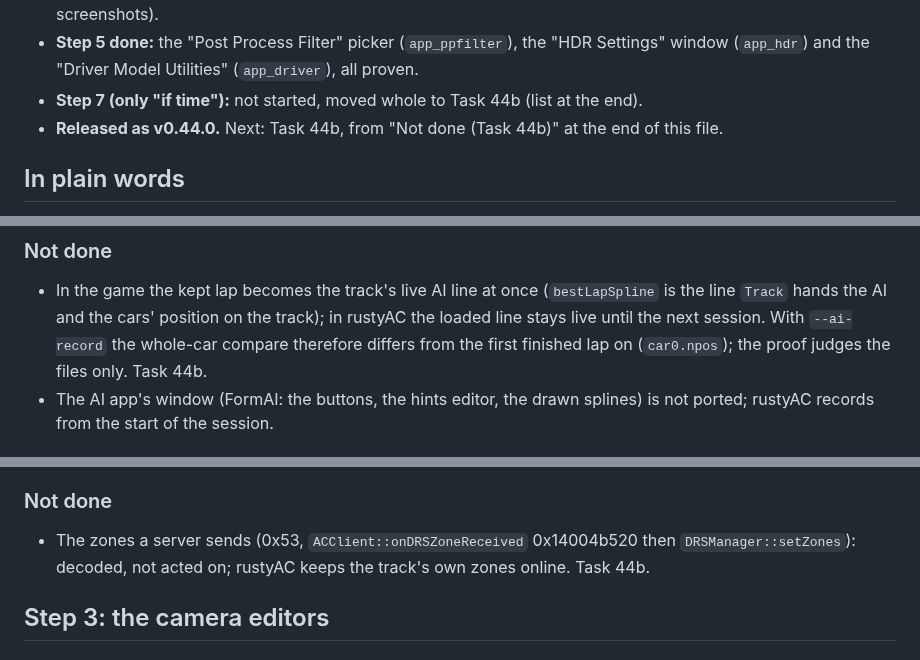
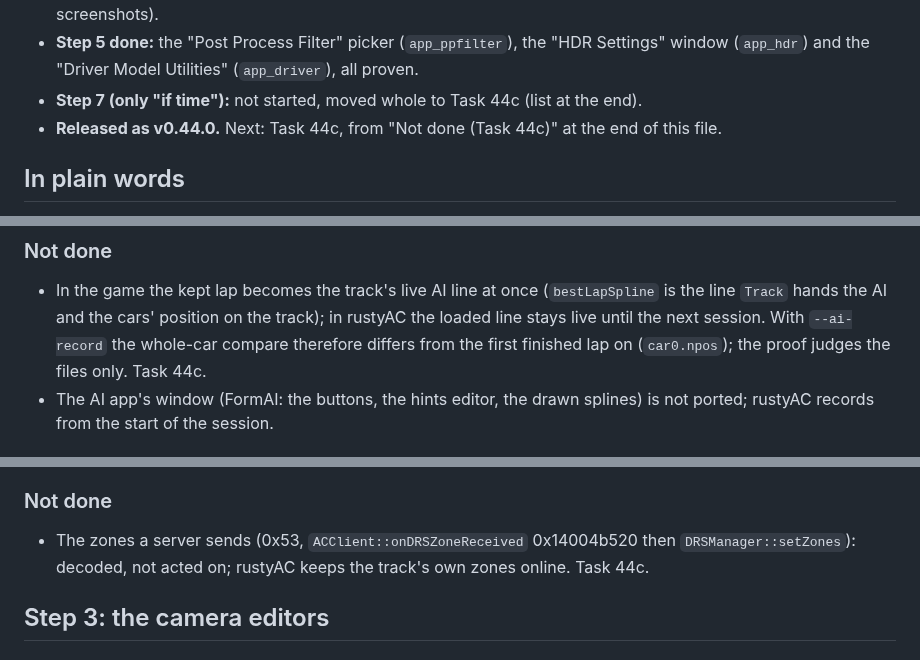
Before and after one commit to thesupersupersigma/rustyAC, a Markdown page: docs/port/content_tools.md, 3 parts joined by grey strips. Rendered like a GitHub page.

Commit message:
docs(port): Task 44's leftovers are Task 44c

```diff
--- a/docs/port/content_tools.md
+++ b/docs/port/content_tools.md
@@ -27,8 +27,8 @@ State after the last commit (update after every commit):
   free camera, physics pause, screenshots).
 - **Step 5 done:** the "Post Process Filter" picker (`app_ppfilter`), the "HDR Settings"
   window (`app_hdr`) and the "Driver Model Utilities" (`app_driver`), all proven.
-- **Step 7 (only "if time"):** not started, moved whole to Task 44b (list at the end).
-- **Released as v0.44.0.** Next: Task 44b, from "Not done (Task 44b)" at the end of this file.
+- **Step 7 (only "if time"):** not started, moved whole to Task 44c (list at the end).
+- **Released as v0.44.0.** Next: Task 44c, from "Not done (Task 44c)" at the end of this file.
 
 ## In plain words
 
@@ -88,7 +88,7 @@ game reads it.
 - In the game the kept lap becomes the track's live AI line at once (`bestLapSpline` is the line
   `Track` hands the AI and the cars' position on the track); in rustyAC the loaded line stays live
   until the next session. With `--ai-record` the whole-car compare therefore differs from the first
-  finished lap on (`car0.npos`); the proof judges the files only. Task 44b.
+  finished lap on (`car0.npos`); the proof judges the files only. Task 44c.
 - The AI app's window (FormAI: the buttons, the hints editor, the drawn splines) is not ported;
   rustyAC records from the start of the session.
 
@@ -129,7 +129,7 @@ in a fresh root); the staging now makes it.
 
 - The zones a server sends (0x53, `ACClient::onDRSZoneReceived` 0x14004b520 then
   `DRSManager::setZones`): decoded, not acted on; rustyAC keeps the track's own zones online.
-  Task 44b.
+  Task 44c.
 
 ## Step 3: the camera editors
 
```
Also changed, not shown: other parts of docs/port/content_tools.md (+3 -3 lines).
